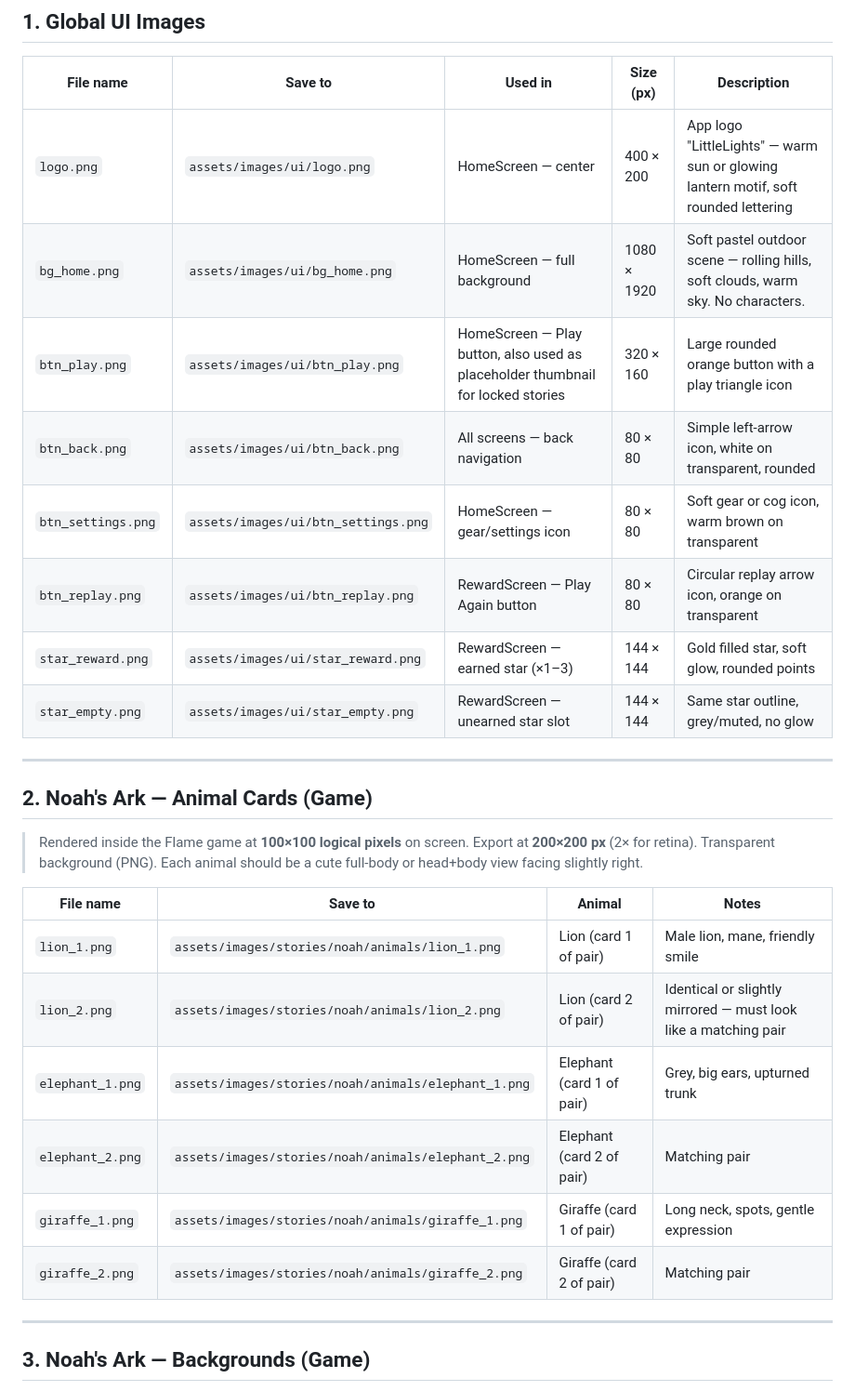
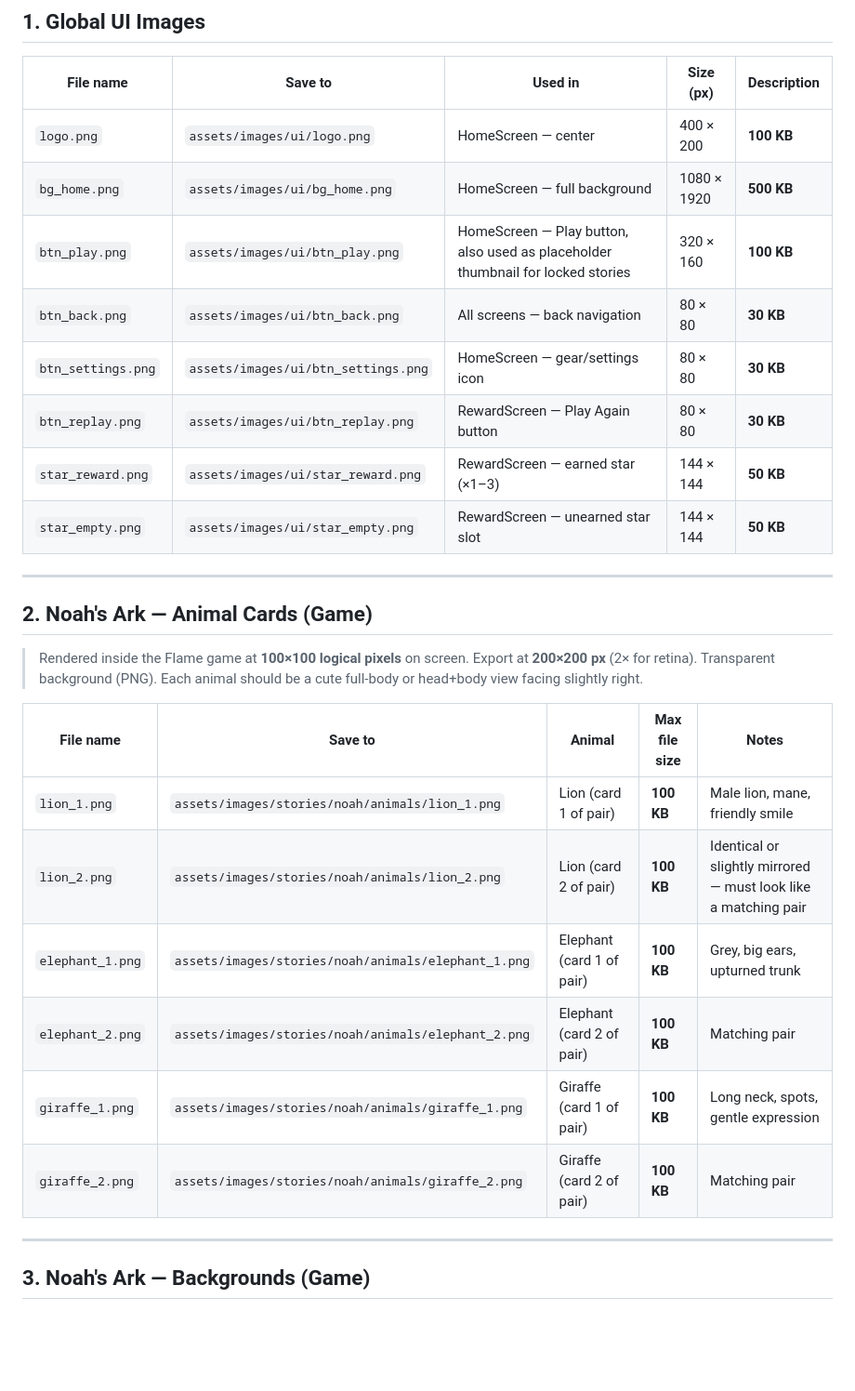
Before and after one commit to 2ndPrince/little-lights, a Markdown page: ASSET_REQUIREMENTS.md, the part around one of its changes. Shown at 93% size. Rendered like a GitHub page; blank space fills up the shorter version.

```diff
--- a/ASSET_REQUIREMENTS.md
+++ b/ASSET_REQUIREMENTS.md
@@ -34,14 +34,14 @@
 
 | File name | Save to | Used in | Size (px) | Description |
 |---|---|---|---|---|
-| `logo.png` | `assets/images/ui/logo.png` | HomeScreen — center | 400 × 200 | App logo "LittleLights" — warm sun or glowing lantern motif, soft rounded lettering |
-| `bg_home.png` | `assets/images/ui/bg_home.png` | HomeScreen — full background | 1080 × 1920 | Soft pastel outdoor scene — rolling hills, soft clouds, warm sky. No characters. |
-| `btn_play.png` | `assets/images/ui/btn_play.png` | HomeScreen — Play button, also used as placeholder thumbnail for locked stories | 320 × 160 | Large rounded orange button with a play triangle icon |
-| `btn_back.png` | `assets/images/ui/btn_back.png` | All screens — back navigation | 80 × 80 | Simple left-arrow icon, white on transparent, rounded |
-| `btn_settings.png` | `assets/images/ui/btn_settings.png` | HomeScreen — gear/settings icon | 80 × 80 | Soft gear or cog icon, warm brown on transparent |
-| `btn_replay.png` | `assets/images/ui/btn_replay.png` | RewardScreen — Play Again button | 80 × 80 | Circular replay arrow icon, orange on transparent |
-| `star_reward.png` | `assets/images/ui/star_reward.png` | RewardScreen — earned star (×1–3) | 144 × 144 | Gold filled star, soft glow, rounded points |
-| `star_empty.png` | `assets/images/ui/star_empty.png` | RewardScreen — unearned star slot | 144 × 144 | Same star outline, grey/muted, no glow |
+| `logo.png` | `assets/images/ui/logo.png` | HomeScreen — center | 400 × 200 | **100 KB** | App logo "LittleLights" — warm sun or glowing lantern motif, soft rounded lettering |
+| `bg_home.png` | `assets/images/ui/bg_home.png` | HomeScreen — full background | 1080 × 1920 | **500 KB** | Soft pastel outdoor scene — rolling hills, soft clouds, warm sky. No characters. |
+| `btn_play.png` | `assets/images/ui/btn_play.png` | HomeScreen — Play button, also used as placeholder thumbnail for locked stories | 320 × 160 | **100 KB** | Large rounded orange button with a play triangle icon |
+| `btn_back.png` | `assets/images/ui/btn_back.png` | All screens — back navigation | 80 × 80 | **30 KB** | Simple left-arrow icon, white on transparent, rounded |
+| `btn_settings.png` | `assets/images/ui/btn_settings.png` | HomeScreen — gear/settings icon | 80 × 80 | **30 KB** | Soft gear or cog icon, warm brown on transparent |
+| `btn_replay.png` | `assets/images/ui/btn_replay.png` | RewardScreen — Play Again button | 80 × 80 | **30 KB** | Circular replay arrow icon, orange on transparent |
+| `star_reward.png` | `assets/images/ui/star_reward.png` | RewardScreen — earned star (×1–3) | 144 × 144 | **50 KB** | Gold filled star, soft glow, rounded points |
+| `star_empty.png` | `assets/images/ui/star_empty.png` | RewardScreen — unearned star slot | 144 × 144 | **50 KB** | Same star outline, grey/muted, no glow |
 
 ---
 
@@ -52,14 +52,14 @@
 > Transparent background (PNG).
 > Each animal should be a cute full-body or head+body view facing slightly right.
 
-| File name | Save to | Animal | Notes |
-|---|---|---|---|
-| `lion_1.png` | `assets/images/stories/noah/animals/lion_1.png` | Lion (card 1 of pair) | Male lion, mane, friendly smile |
-| `lion_2.png` | `assets/images/stories/noah/animals/lion_2.png` | Lion (card 2 of pair) | Identical or slightly mirrored — must look like a matching pair |
-| `elephant_1.png` | `assets/images/stories/noah/animals/elephant_1.png` | Elephant (card 1 of pair) | Grey, big ears, upturned trunk |
-| `elephant_2.png` | `assets/images/stories/noah/animals/elephant_2.png` | Elephant (card 2 of pair) | Matching pair |
-| `giraffe_1.png` | `assets/images/stories/noah/animals/giraffe_1.png` | Giraffe (card 1 of pair) | Long neck, spots, gentle expression |
-| `giraffe_2.png` | `assets/images/stories/noah/animals/giraffe_2.png` | Giraffe (card 2 of pair) | Matching pair |
+| File name | Save to | Animal | Max file size | Notes |
+|---|---|---|---|---|
+| `lion_1.png` | `assets/images/stories/noah/animals/lion_1.png` | Lion (card 1 of pair) | **100 KB** | Male lion, mane, friendly smile |
+| `lion_2.png` | `assets/images/stories/noah/animals/lion_2.png` | Lion (card 2 of pair) | **100 KB** | Identical or slightly mirrored — must look like a matching pair |
+| `elephant_1.png` | `assets/images/stories/noah/animals/elephant_1.png` | Elephant (card 1 of pair) | **100 KB** | Grey, big ears, upturned trunk |
+| `elephant_2.png` | `assets/images/stories/noah/animals/elephant_2.png` | Elephant (card 2 of pair) | **100 KB** | Matching pair |
+| `giraffe_1.png` | `assets/images/stories/noah/animals/giraffe_1.png` | Giraffe (card 1 of pair) | **100 KB** | Long neck, spots, gentle expression |
+| `giraffe_2.png` | `assets/images/stories/noah/animals/giraffe_2.png` | Giraffe (card 2 of pair) | **100 KB** | Matching pair |
 
 ---
 
```
Also changed, not shown: other parts of ASSET_REQUIREMENTS.md (+63 -41 lines).
